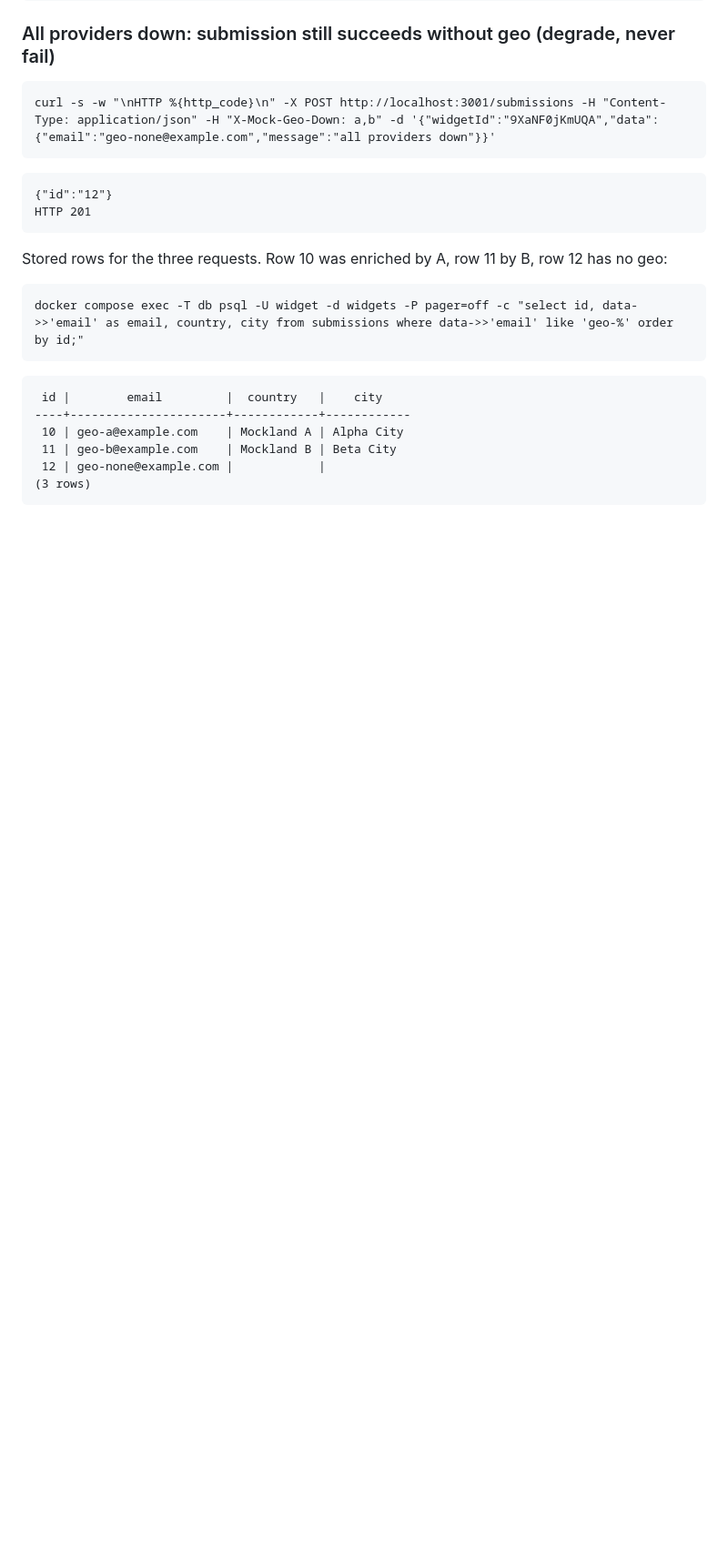
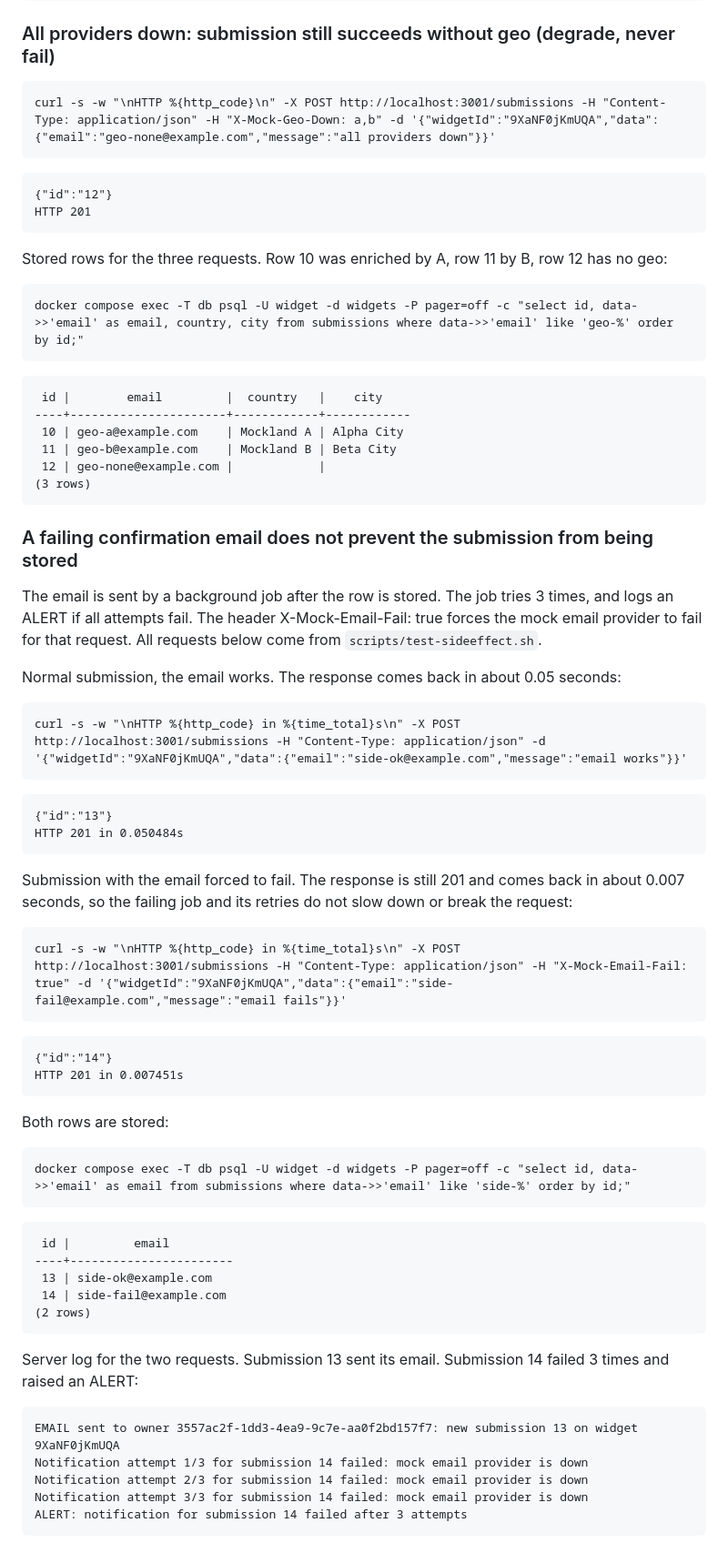
Before and after one commit to tawchifulislam/flyrank-capstone-widget-platform, a Markdown page: EVIDENCE.md, the part around the change. Shown at 91% size. Rendered like a GitHub page; blank space fills up the shorter version.

Commit message:
Add side effect evidence and build log notes

````diff
--- a/EVIDENCE.md
+++ b/EVIDENCE.md
@@ -384,3 +384,53 @@ docker compose exec -T db psql -U widget -d widgets -P pager=off -c "select id,
  12 | geo-none@example.com |            |
 (3 rows)
 ```
+
+### A failing confirmation email does not prevent the submission from being stored
+
+The email is sent by a background job after the row is stored. The job tries 3 times, and logs an ALERT if all attempts fail. The header X-Mock-Email-Fail: true forces the mock email provider to fail for that request. All requests below come from `scripts/test-sideeffect.sh`.
+
+Normal submission, the email works. The response comes back in about 0.05 seconds:
+
+```text
+curl -s -w "\nHTTP %{http_code} in %{time_total}s\n" -X POST http://localhost:3001/submissions -H "Content-Type: application/json" -d '{"widgetId":"9XaNF0jKmUQA","data":{"email":"side-ok@example.com","message":"email works"}}'
+```
+
+```text
+{"id":"13"}
+HTTP 201 in 0.050484s
+```
+
+Submission with the email forced to fail. The response is still 201 and comes back in about 0.007 seconds, so the failing job and its retries do not slow down or break the request:
+
+```text
+curl -s -w "\nHTTP %{http_code} in %{time_total}s\n" -X POST http://localhost:3001/submissions -H "Content-Type: application/json" -H "X-Mock-Email-Fail: true" -d '{"widgetId":"9XaNF0jKmUQA","data":{"email":"side-fail@example.com","message":"email fails"}}'
+```
+
+```text
+{"id":"14"}
+HTTP 201 in 0.007451s
+```
+
+Both rows are stored:
+
+```text
+docker compose exec -T db psql -U widget -d widgets -P pager=off -c "select id, data->>'email' as email from submissions where data->>'email' like 'side-%' order by id;"
+```
+
+```text
+ id |         email
+----+-----------------------
+ 13 | side-ok@example.com
+ 14 | side-fail@example.com
+(2 rows)
+```
+
+Server log for the two requests. Submission 13 sent its email. Submission 14 failed 3 times and raised an ALERT:
+
+```text
+EMAIL sent to owner 3557ac2f-1dd3-4ea9-9c7e-aa0f2bd157f7: new submission 13 on widget 9XaNF0jKmUQA
+Notification attempt 1/3 for submission 14 failed: mock email provider is down
+Notification attempt 2/3 for submission 14 failed: mock email provider is down
+Notification attempt 3/3 for submission 14 failed: mock email provider is down
+ALERT: notification for submission 14 failed after 3 attempts
+```
````
Also changed, not shown: BUILDLOG.md (+7 -0 lines).
